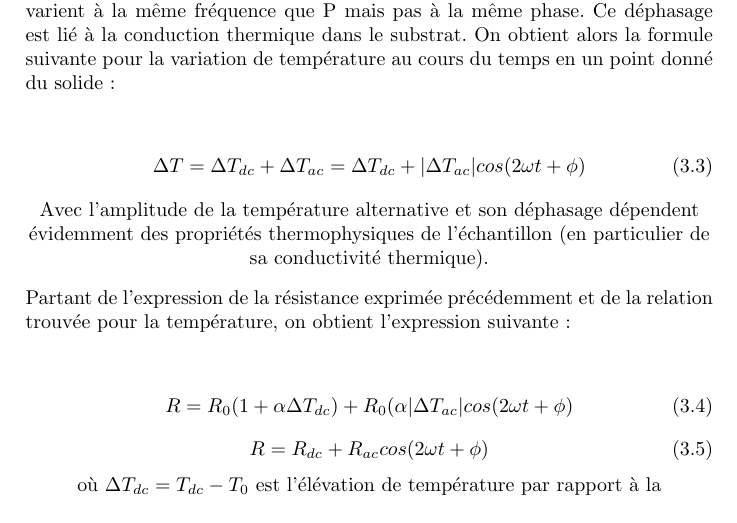
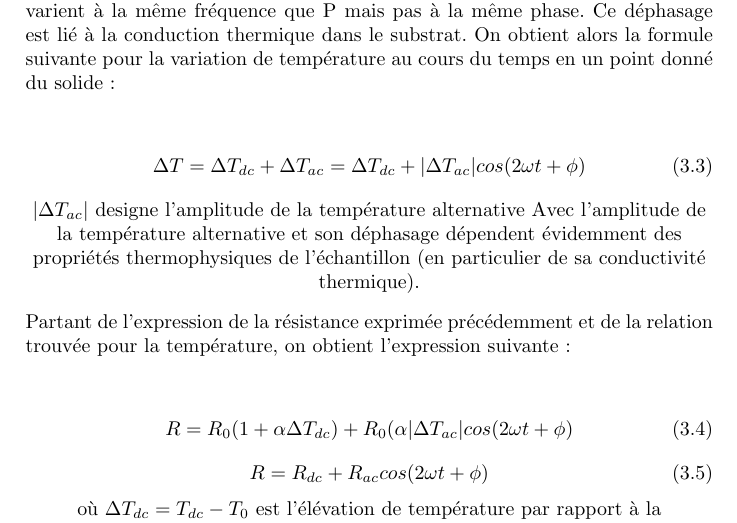
Before and after one commit to leopaulbis/MAIN3_projet_semiconducteurs, a LaTeX document (projet_Main3/programmes_python/projet en latex/projet semiconducteurs.tex): part of page 8 of 18, cut so that both start at the same text. Compiled offline with pdfLaTeX.

Commit message:
Update projet semiconducteurs.tex

```diff
--- a/projet_Main3/programmes_python/projet en latex/projet semiconducteurs.tex
+++ b/projet_Main3/programmes_python/projet en latex/projet semiconducteurs.tex
@@ -116,6 +116,7 @@ On voit alors clairement que la puissance va osciller deux fois plus rapidement.
 \begin{equation}
 \Delta T=\Delta T_{dc}+\Delta T_{ac}=\Delta T_{dc}+\lvert \Delta T_{ac} \rvert cos(2\omega t+\phi)
 \end{equation}
+$\lvert \Delta T_{ac} \rvert$ designe l’amplitude de la température alternative
 Avec l’amplitude de la température alternative et son déphasage dépendent évidemment des propriétés thermophysiques de l’échantillon (en particulier de sa conductivité thermique).
 \end{center}
 Partant de l’expression de la résistance exprimée précédemment et de la relation trouvée pour la température, on obtient l’expression suivante :
```
